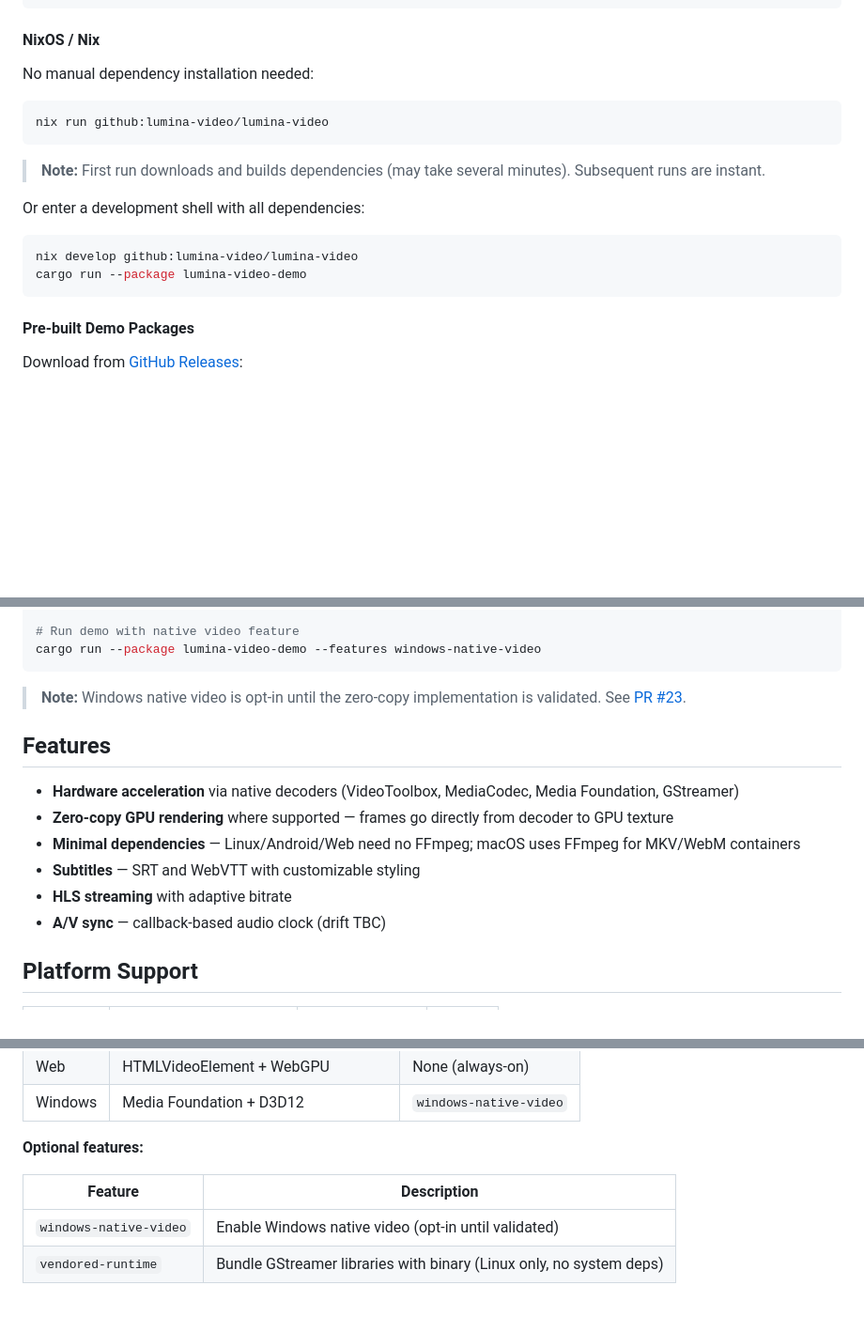
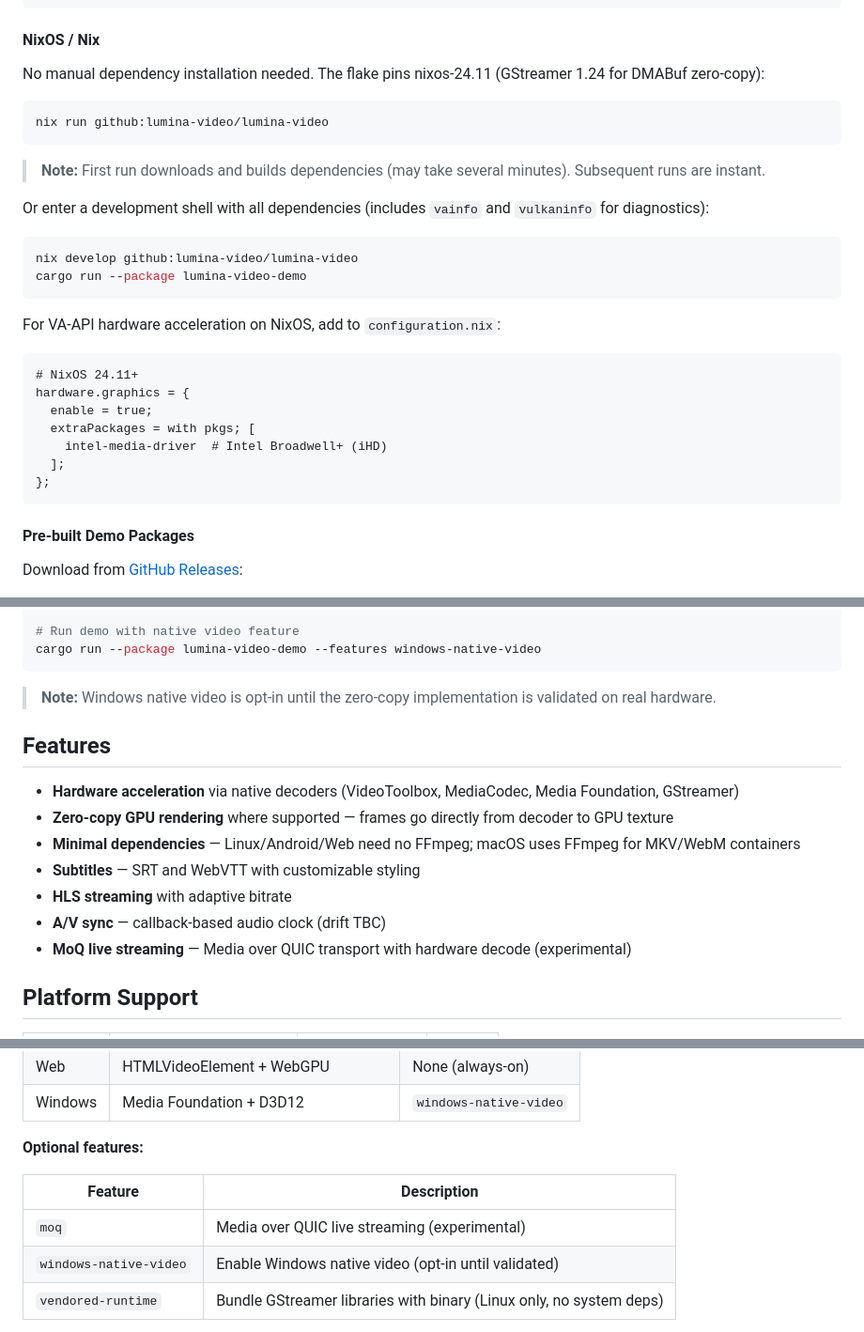
Before and after one commit to lumina-video/lumina-video, a Markdown page: README.md, 3 parts joined by grey strips. Shown at 94% size. GitHub-like rendering; folded sections open; blank space fills up the shorter version.

````diff
--- a/README.md
+++ b/README.md
@@ -120,7 +120,7 @@ cargo build
 
 #### NixOS / Nix
 
-No manual dependency installation needed:
+No manual dependency installation needed. The flake pins nixos-24.11 (GStreamer 1.24 for DMABuf zero-copy):
 
 ```bash
 nix run github:lumina-video/lumina-video
@@ -128,11 +128,23 @@ nix run github:lumina-video/lumina-video
 
 > **Note:** First run downloads and builds dependencies (may take several minutes). Subsequent runs are instant.
 
-Or enter a development shell with all dependencies:
+Or enter a development shell with all dependencies (includes `vainfo` and `vulkaninfo` for diagnostics):
 
 ```bash
 nix develop github:lumina-video/lumina-video
 cargo run --package lumina-video-demo
+```
+
+For VA-API hardware acceleration on NixOS, add to `configuration.nix`:
+
+```nix
+# NixOS 24.11+
+hardware.graphics = {
+  enable = true;
+  extraPackages = with pkgs; [
+    intel-media-driver  # Intel Broadwell+ (iHD)
+  ];
+};
 ```
 
 #### Pre-built Demo Packages
@@ -209,7 +221,7 @@ choco install llvm
 cargo run --package lumina-video-demo --features windows-native-video
 ```
 
-> **Note:** Windows native video is opt-in until the zero-copy implementation is validated. See [PR #23](https://github.com/lumina-video/lumina-video/pull/23).
+> **Note:** Windows native video is opt-in until the zero-copy implementation is validated on real hardware.
 
 </details>
 
@@ -221,6 +233,7 @@ cargo run --package lumina-video-demo --features windows-native-video
 - **Subtitles** — SRT and WebVTT with customizable styling
 - **HLS streaming** with adaptive bitrate
 - **A/V sync** — callback-based audio clock (drift TBC)
+- **MoQ live streaming** — Media over QUIC transport with hardware decode (experimental)
 
 ## Platform Support
 
@@ -261,6 +276,7 @@ cargo run --package lumina-video-demo --features windows-native-video
 
 | Feature | Description |
 |---------|-------------|
+| `moq` | Media over QUIC live streaming (experimental) |
 | `windows-native-video` | Enable Windows native video (opt-in until validated) |
 | `vendored-runtime` | Bundle GStreamer libraries with binary (Linux only, no system deps) |
 
````
Also changed, not shown: other parts of README.md (+40 -5 lines).
